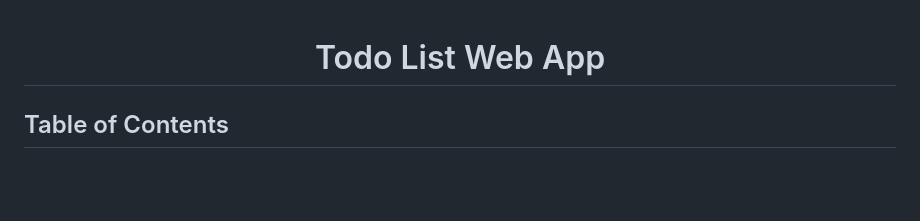
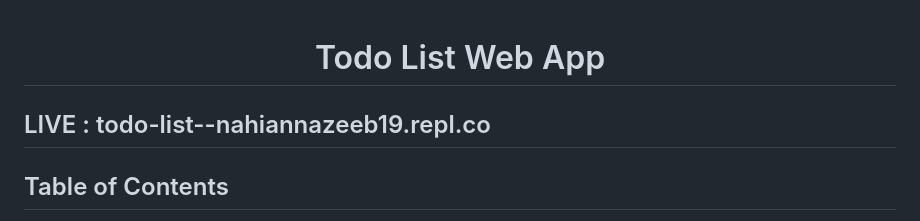
Before and after one commit to NAHIAN-19/Todo-List-Django, a Markdown page: README.md, the part around the change. Rendered like a GitHub page; blank space fills up the shorter version.

```diff
--- a/README.md
+++ b/README.md
@@ -1,4 +1,6 @@
 <h1 align="center">Todo List Web App</h1>
+
+## LIVE : todo-list--nahiannazeeb19.repl.co
 
 ## Table of Contents
 - [Tech Stack](#tech_stack)
```
